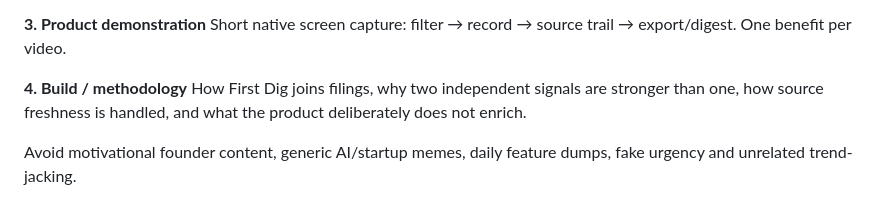
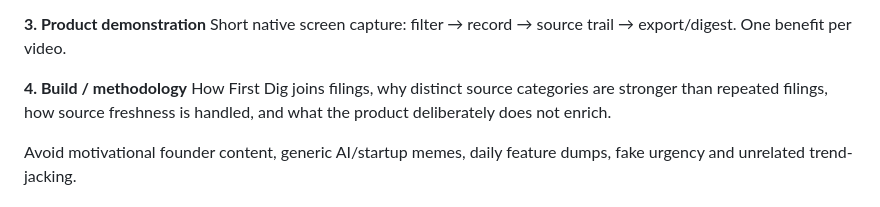
Before and after one commit to gamingyeetmaster-dev/firstdig, a Markdown page: GROWTH.md, the part around the change. GitHub-like rendering.

Commit message:
Clarify filing count versus source corroboration

```diff
--- a/GROWTH.md
+++ b/GROWTH.md
@@ -90,7 +90,7 @@ or months. Teach the workflow, not generic "sales tips."
 Short native screen capture: filter → record → source trail → export/digest. One benefit per video.
 
 **4. Build / methodology**
-How First Dig joins filings, why two independent signals are stronger than one, how source freshness
+How First Dig joins filings, why distinct source categories are stronger than repeated filings, how source freshness
 is handled, and what the product deliberately does not enrich.
 
 Avoid motivational founder content, generic AI/startup memes, daily feature dumps, fake urgency and
```
